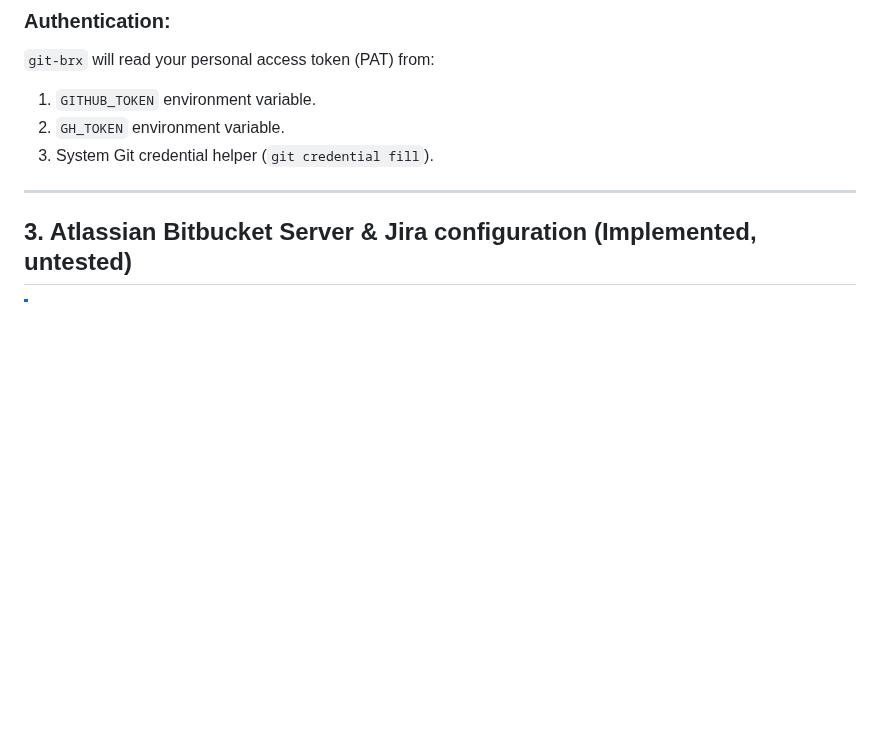
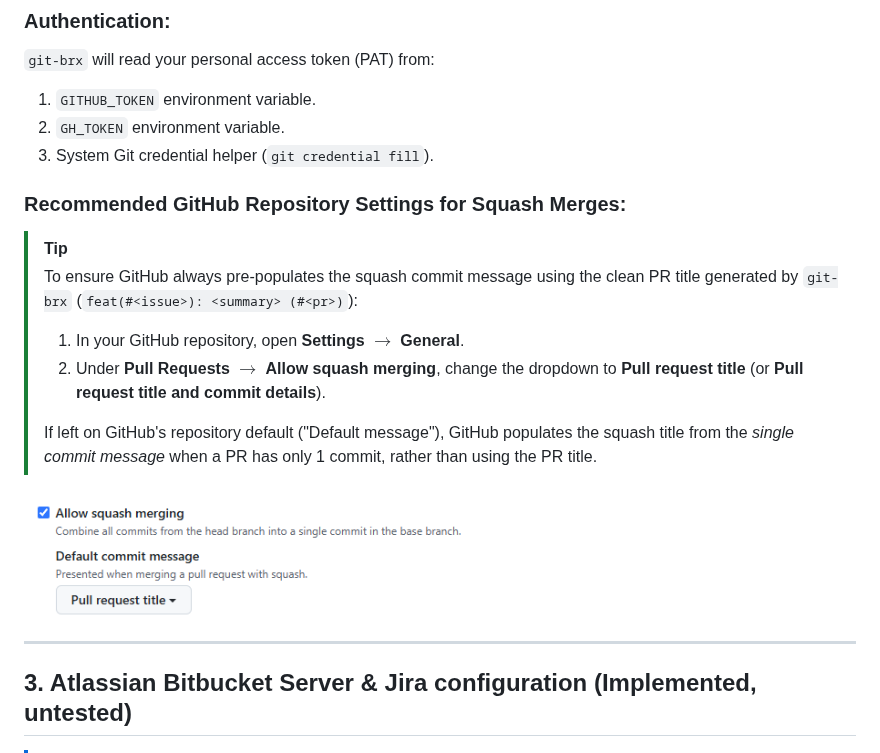
Before and after one commit to bvarnai/git-brx, a Markdown page: docs/user-guide/multi-platform.md, the part around the change. Rendered like a GitHub page; pictures changed too: assets/github-squash-merge-setting.png (added); blank space fills up the shorter version.

Commit message:
feat(#12): inject issue key as conventional commit scope in pull request titles (#13)

```diff
--- a/docs/user-guide/multi-platform.md
+++ b/docs/user-guide/multi-platform.md
@@ -48,6 +48,16 @@ review:
 1. `GITHUB_TOKEN` environment variable.
 2. `GH_TOKEN` environment variable.
 3. System Git credential helper (`git credential fill`).
+
+### Recommended GitHub Repository Settings for Squash Merges:
+> [!TIP]
+> To ensure GitHub always pre-populates the squash commit message using the clean PR title generated by `git-brx` (`feat(#<issue>): <summary> (#<pr>)`):
+> 1. In your GitHub repository, open **Settings** $\to$ **General**.
+> 2. Under **Pull Requests** $\to$ **Allow squash merging**, change the dropdown to **Pull request title** (or **Pull request title and commit details**).
+>
+> If left on GitHub's repository default ("Default message"), GitHub populates the squash title from the *single commit message* when a PR has only 1 commit, rather than using the PR title.
+
+![GitHub Allow squash merging dropdown set to Pull request title](../../assets/github-squash-merge-setting.png)
 
 ---
 
```
Also changed, not shown: docs/spec/review.md (+1 -1 lines), 3 other files.
